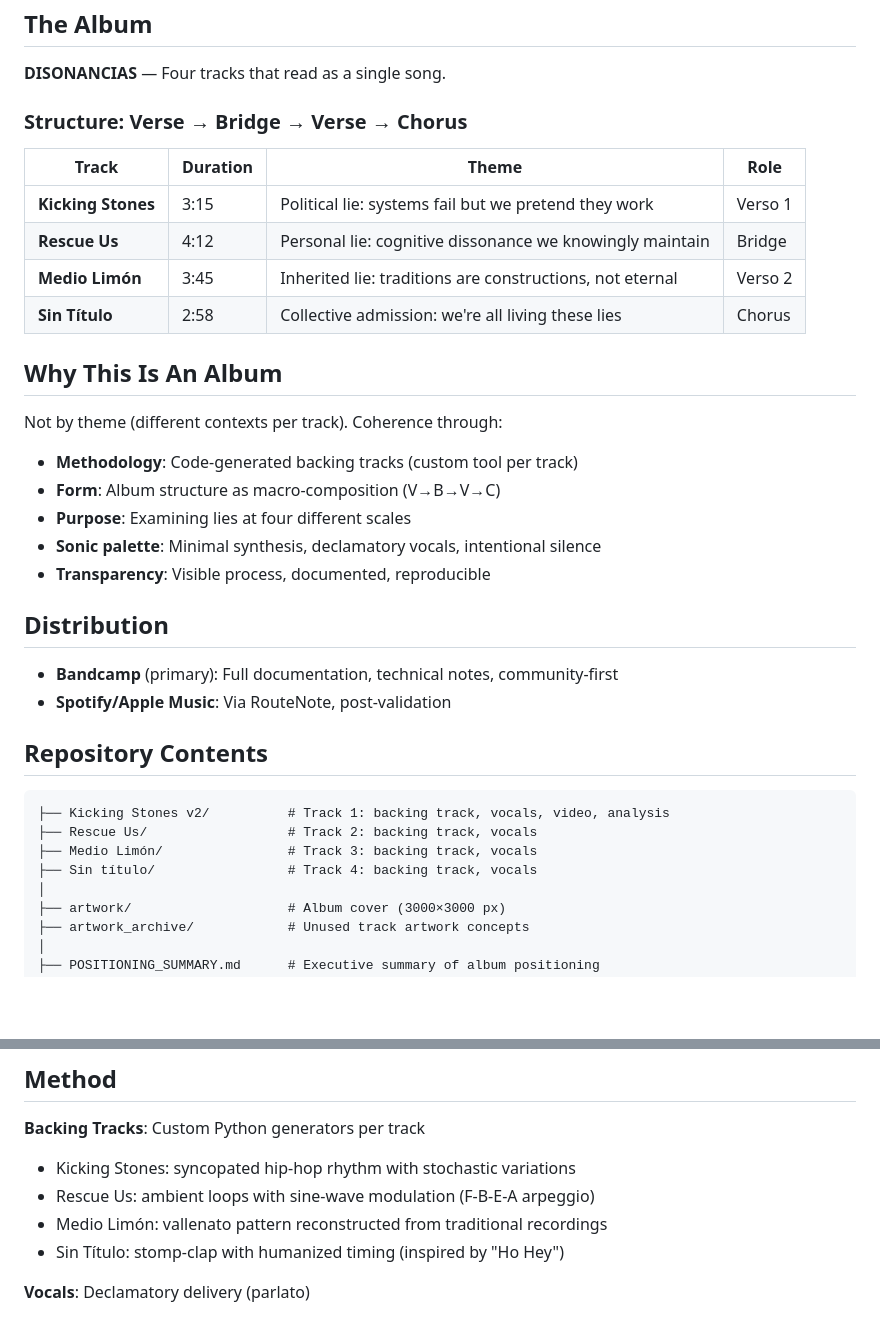
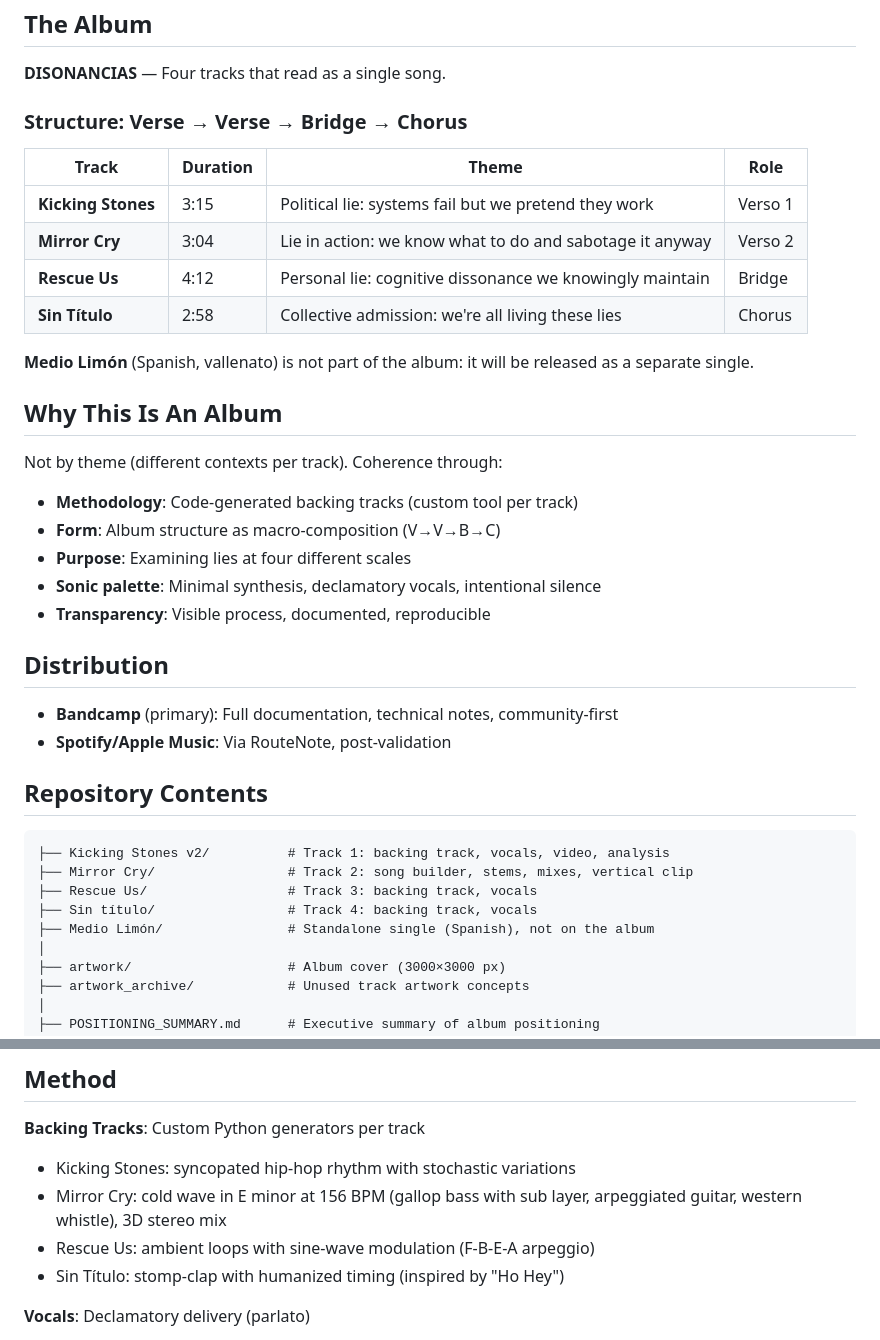
Before and after one commit to MIRROR-CRY/DISONANCIAS, a Markdown page: README.md, 2 parts joined by grey strips. Drawn GitHub-style; blank space fills up the shorter version.

````diff
--- a/README.md
+++ b/README.md
@@ -15,21 +15,23 @@ Composer from San Borja, Santiago. Uses code as a compositional tool.
 
 **DISONANCIAS** — Four tracks that read as a single song.
 
-### Structure: Verse → Bridge → Verse → Chorus
+### Structure: Verse → Verse → Bridge → Chorus
 
 | Track | Duration | Theme | Role |
 |-------|----------|-------|------|
 | **Kicking Stones** | 3:15 | Political lie: systems fail but we pretend they work | Verso 1 |
+| **Mirror Cry** | 3:04 | Lie in action: we know what to do and sabotage it anyway | Verso 2 |
 | **Rescue Us** | 4:12 | Personal lie: cognitive dissonance we knowingly maintain | Bridge |
-| **Medio Limón** | 3:45 | Inherited lie: traditions are constructions, not eternal | Verso 2 |
 | **Sin Título** | 2:58 | Collective admission: we're all living these lies | Chorus |
+
+**Medio Limón** (Spanish, vallenato) is not part of the album: it will be released as a separate single.
 
 ## Why This Is An Album
 
 Not by theme (different contexts per track). Coherence through:
 
 - **Methodology**: Code-generated backing tracks (custom tool per track)
-- **Form**: Album structure as macro-composition (V→B→V→C)
+- **Form**: Album structure as macro-composition (V→V→B→C)
 - **Purpose**: Examining lies at four different scales
 - **Sonic palette**: Minimal synthesis, declamatory vocals, intentional silence
 - **Transparency**: Visible process, documented, reproducible
@@ -43,9 +45,10 @@ Not by theme (different contexts per track). Coherence through:
 
 ```
 ├── Kicking Stones v2/          # Track 1: backing track, vocals, video, analysis
-├── Rescue Us/                  # Track 2: backing track, vocals
-├── Medio Limón/                # Track 3: backing track, vocals
+├── Mirror Cry/                 # Track 2: song builder, stems, mixes, vertical clip
+├── Rescue Us/                  # Track 3: backing track, vocals
 ├── Sin título/                 # Track 4: backing track, vocals
+├── Medio Limón/                # Standalone single (Spanish), not on the album
 │
 ├── artwork/                    # Album cover (3000×3000 px)
 ├── artwork_archive/            # Unused track artwork concepts
@@ -65,8 +68,8 @@ Not by theme (different contexts per track). Coherence through:
 
 **Backing Tracks**: Custom Python generators per track
 - Kicking Stones: syncopated hip-hop rhythm with stochastic variations
+- Mirror Cry: cold wave in E minor at 156 BPM (gallop bass with sub layer, arpeggiated guitar, western whistle), 3D stereo mix
 - Rescue Us: ambient loops with sine-wave modulation (F-B-E-A arpeggio)
-- Medio Limón: vallenato pattern reconstructed from traditional recordings
 - Sin Título: stomp-clap with humanized timing (inspired by "Ho Hey")
 
 **Vocals**: Declamatory delivery (parlato)
````
Also changed, not shown: ALBUM_PROPOSAL.md (+21 -15 lines), PUBLICACION.md (+4 -2 lines).
